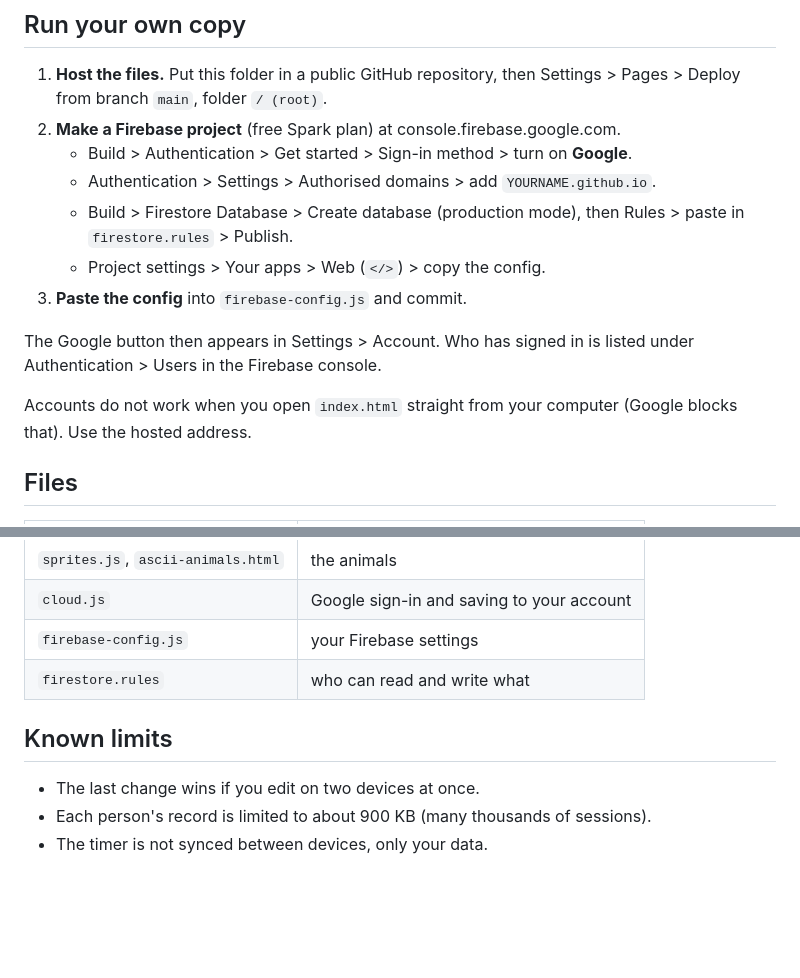
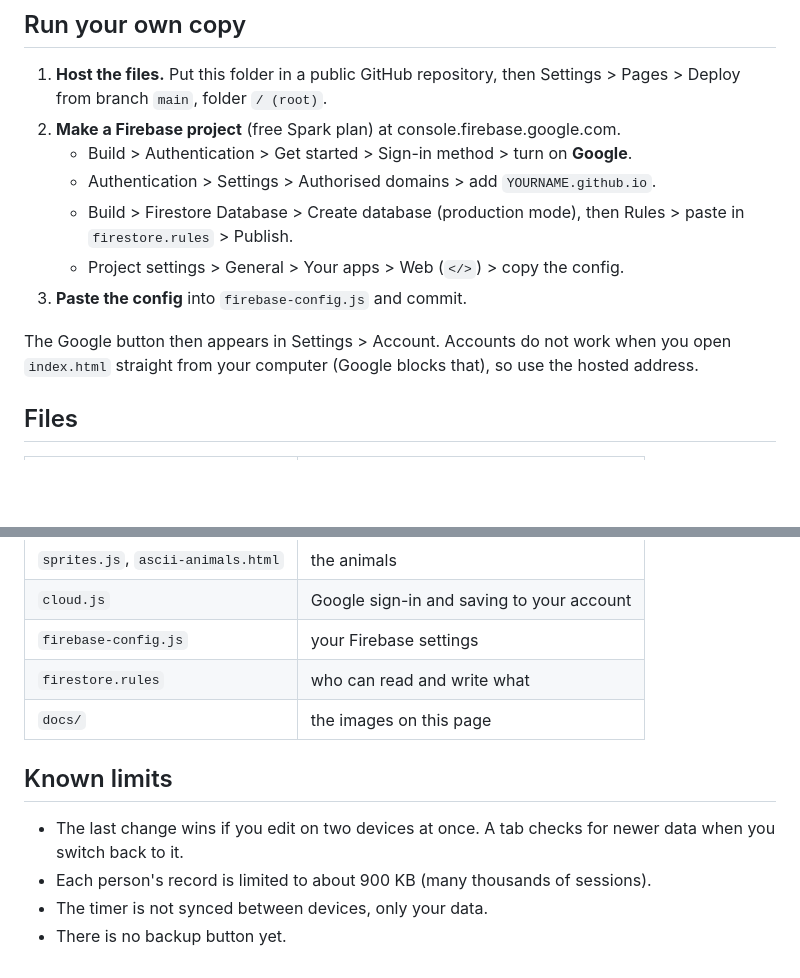
Before and after one commit to george-coroi/study-log, a Markdown page: README.md, 2 parts joined by grey strips. GitHub-like rendering; blank space fills up the shorter version.

```diff
--- a/README.md
+++ b/README.md
@@ -29,12 +55,10 @@ Sign in with Google to keep your log on every device. Without signing in, everyt
    - Build > Authentication > Get started > Sign-in method > turn on **Google**.
    - Authentication > Settings > Authorised domains > add `YOURNAME.github.io`.
    - Build > Firestore Database > Create database (production mode), then Rules > paste in `firestore.rules` > Publish.
-   - Project settings > Your apps > Web (`</>`) > copy the config.
+   - Project settings > General > Your apps > Web (`</>`) > copy the config.
 3. **Paste the config** into `firebase-config.js` and commit.
 
-The Google button then appears in Settings > Account. Who has signed in is listed under Authentication > Users in the Firebase console.
-
-Accounts do not work when you open `index.html` straight from your computer (Google blocks that). Use the hosted address.
+The Google button then appears in Settings > Account. Accounts do not work when you open `index.html` straight from your computer (Google blocks that), so use the hosted address.
 
 ## Files
 
@@ -46,9 +70,11 @@ Accounts do not work when you open `index.html` straight from your computer (Goo
 | `cloud.js` | Google sign-in and saving to your account |
 | `firebase-config.js` | your Firebase settings |
 | `firestore.rules` | who can read and write what |
+| `docs/` | the images on this page |
 
 ## Known limits
 
-- The last change wins if you edit on two devices at once.
+- The last change wins if you edit on two devices at once. A tab checks for newer data when you switch back to it.
 - Each person's record is limited to about 900 KB (many thousands of sessions).
 - The timer is not synced between devices, only your data.
+- There is no backup button yet.
```
Also changed, not shown: other parts of README.md (+40 -14 lines), docs/banner.png (added), docs/screenshot.png (added).
